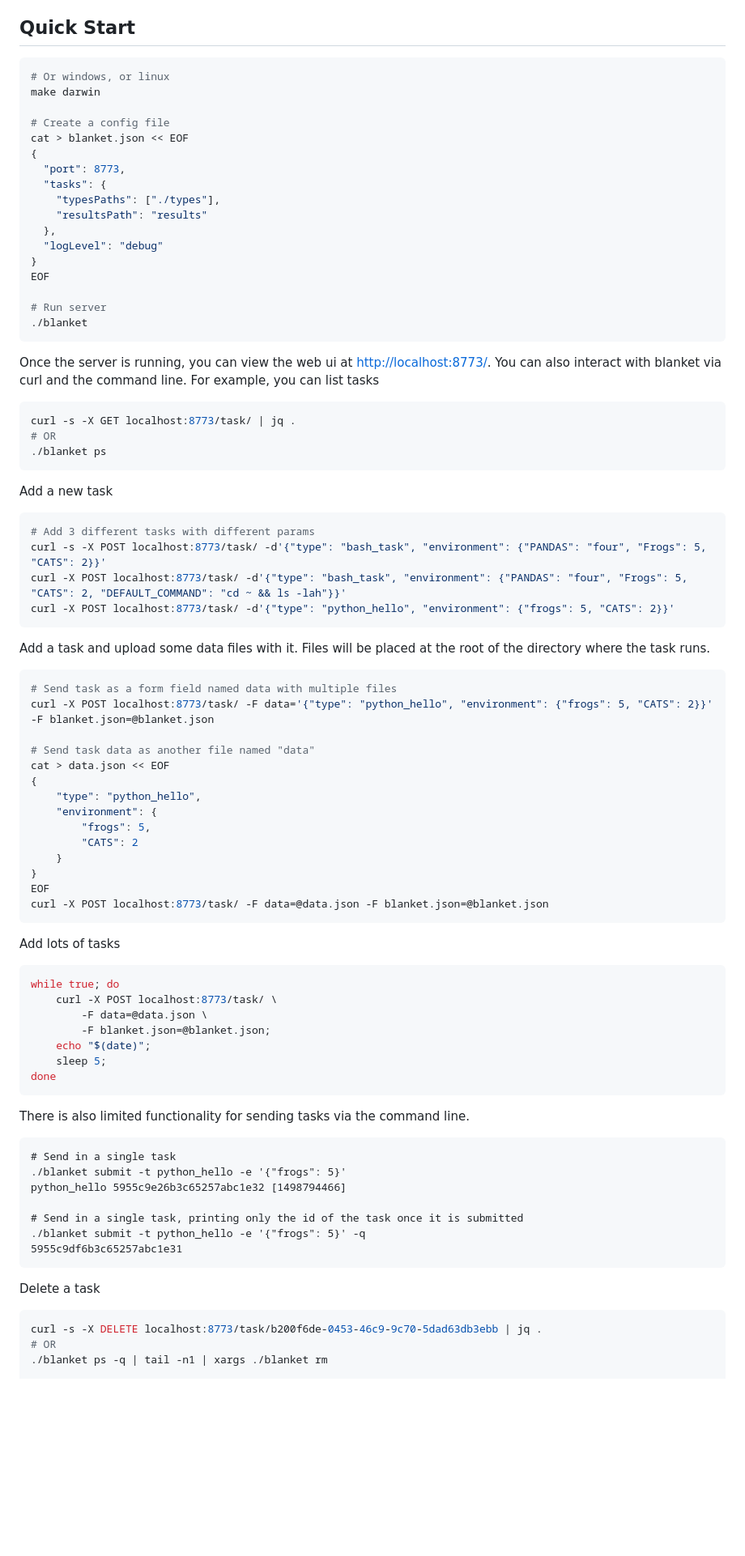
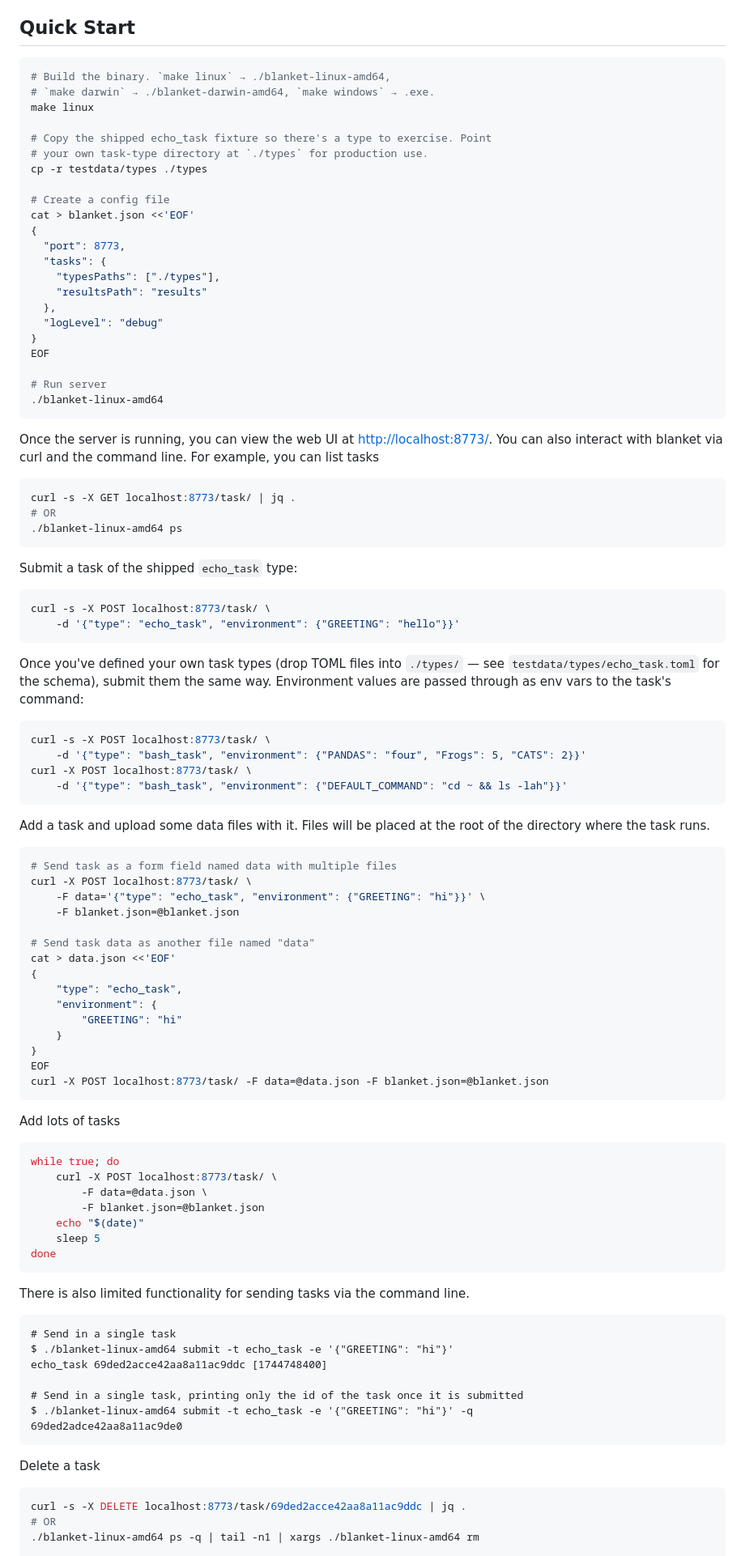
Before and after one commit to turtlemonvh/blanket, a Markdown page: README.md, the part around one of its changes. Shown at 81% size. GitHub-like rendering; blank space fills up the shorter version.

Commit message:
[AI] fix stale examples in README
Several examples referenced binaries, task types, and URLs that no
longer exist:

- `./blanket` → `./blanket-linux-amd64` (what `make linux` produces)
- `python_hello` / `bash_task` → `echo_task` (the only shipped fixture,
  at testdata/types/echo_task.toml)
- UUID task ids → 24-char hex (ObjectId)
- refreshed `-h` output and dropped `blanket-api` links

Also adds a quick-start step to copy the shipped fixture into `./types`
so the Quick Start actually runs end-to-end.

Co-Authored-By: Claude Opus 4.6 <noreply@anthropic.com>

````diff
--- a/README.md
+++ b/README.md
@@ -28,11 +28,16 @@ See `Dockerfile` for what the image carries.
 ## Quick Start
 
 ```bash
-# Or windows, or linux
-make darwin
+# Build the binary. `make linux` → ./blanket-linux-amd64,
+# `make darwin` → ./blanket-darwin-amd64, `make windows` → .exe.
+make linux
+
+# Copy the shipped echo_task fixture so there's a type to exercise. Point
+# your own task-type directory at `./types` for production use.
+cp -r testdata/types ./types
 
 # Create a config file
-cat > blanket.json << EOF
+cat > blanket.json <<'EOF'
 {
   "port": 8773,
   "tasks": {
@@ -44,39 +49,49 @@ cat > blanket.json << EOF
 EOF
 
 # Run server
-./blanket
+./blanket-linux-amd64
 ```
 
-Once the server is running, you can view the web ui at [http://localhost:8773/](http://localhost:8773/).  You can also interact with blanket via curl and the command line.  For example, you can list tasks
+Once the server is running, you can view the web UI at [http://localhost:8773/](http://localhost:8773/).  You can also interact with blanket via curl and the command line.  For example, you can list tasks
 
 ```bash
 curl -s -X GET localhost:8773/task/ | jq .
 # OR
-./blanket ps
+./blanket-linux-amd64 ps
 ```
 
-Add a new task
+Submit a task of the shipped `echo_task` type:
 
 ```bash
-# Add 3 different tasks with different params
-curl -s -X POST localhost:8773/task/ -d'{"type": "bash_task", "environment": {"PANDAS": "four", "Frogs": 5, "CATS": 2}}'
-curl -X POST localhost:8773/task/ -d'{"type": "bash_task", "environment": {"PANDAS": "four", "Frogs": 5, "CATS": 2, "DEFAULT_COMMAND": "cd ~ && ls -lah"}}'
-curl -X POST localhost:8773/task/ -d'{"type": "python_hello", "environment": {"frogs": 5, "CATS": 2}}'
+curl -s -X POST localhost:8773/task/ \
+    -d '{"type": "echo_task", "environment": {"GREETING": "hello"}}'
+```
+
+Once you've defined your own task types (drop TOML files into `./types/` —
+see `testdata/types/echo_task.toml` for the schema), submit them the same
+way. Environment values are passed through as env vars to the task's command:
+
+```bash
+curl -s -X POST localhost:8773/task/ \
+    -d '{"type": "bash_task", "environment": {"PANDAS": "four", "Frogs": 5, "CATS": 2}}'
+curl -X POST localhost:8773/task/ \
+    -d '{"type": "bash_task", "environment": {"DEFAULT_COMMAND": "cd ~ && ls -lah"}}'
 ```
 
 Add a task and upload some data files with it. Files will be placed at the root of the directory where the task runs.
 
 ```bash
 # Send task as a form field named data with multiple files
-curl -X POST localhost:8773/task/ -F data='{"type": "python_hello", "environment": {"frogs": 5, "CATS": 2}}' -F blanket.json=@blanket.json
+curl -X POST localhost:8773/task/ \
+    -F data='{"type": "echo_task", "environment": {"GREETING": "hi"}}' \
+    -F blanket.json=@blanket.json
 
 # Send task data as another file named "data"
-cat > data.json << EOF
+cat > data.json <<'EOF'
 {
-    "type": "python_hello",
+    "type": "echo_task",
     "environment": {
-        "frogs": 5,
-        "CATS": 2
+        "GREETING": "hi"
     }
 }
 EOF
@@ -89,9 +104,9 @@ Add lots of tasks
 while true; do
     curl -X POST localhost:8773/task/ \
         -F data=@data.json \
-        -F blanket.json=@blanket.json;
-    echo "$(date)";
-    sleep 5;
+        -F blanket.json=@blanket.json
+    echo "$(date)"
+    sleep 5
 done
 ```
 
@@ -99,19 +114,19 @@ There is also limited functionality for sending tasks via the command line.
 
 ```
 # Send in a single task
-./blanket submit -t python_hello -e '{"frogs": 5}'
-python_hello 5955c9e26b3c65257abc1e32 [1498794466]
+$ ./blanket-linux-amd64 submit -t echo_task -e '{"GREETING": "hi"}'
+echo_task 69ded2acce42aa8a11ac9ddc [1744748400]
 
 # Send in a single task, printing only the id of the task once it is submitted
-./blanket submit -t python_hello -e '{"frogs": 5}' -q
-5955c9df6b3c65257abc1e31
+$ ./blanket-linux-amd64 submit -t echo_task -e '{"GREETING": "hi"}' -q
+69ded2adce42aa8a11ac9de0
 ```
 
 Delete a task
 
 ```bash
-curl -s -X DELETE localhost:8773/task/b200f6de-0453-46c9-9c70-5dad63db3ebb | jq .
+curl -s -X DELETE localhost:8773/task/69ded2acce42aa8a11ac9ddc | jq .
 # OR
-./blanket ps -q | tail -n1 | xargs ./blanket rm
+./blanket-linux-amd64 ps -q | tail -n1 | xargs ./blanket-linux-amd64 rm
 
 # Remove all tasks
````
Also changed, not shown: other parts of README.md (+8 -5 lines).
